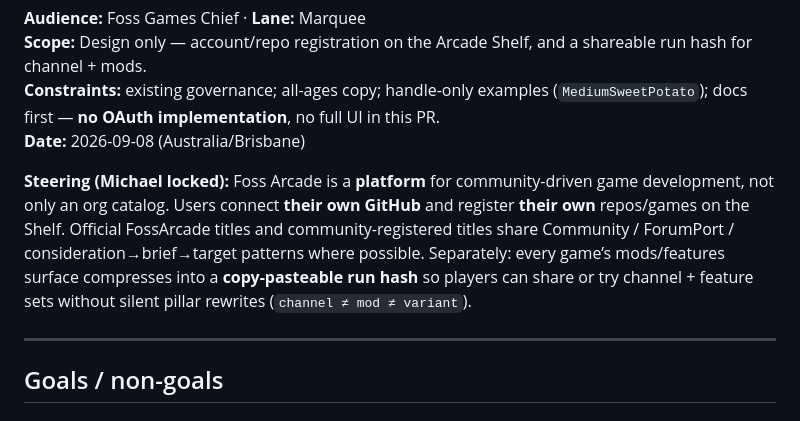
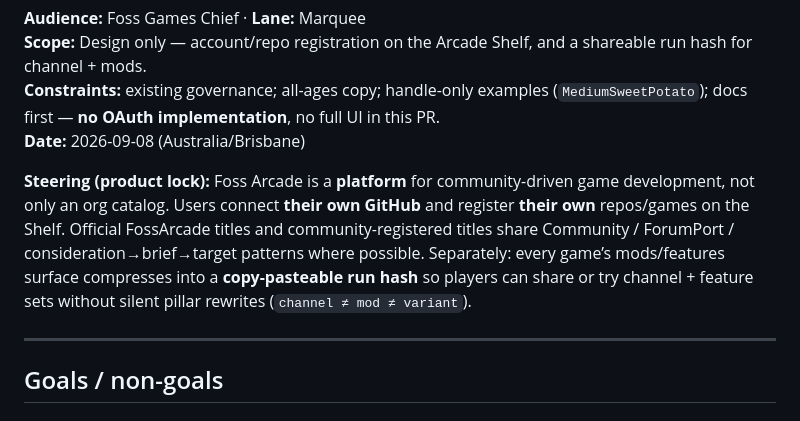
Before and after one commit to FossArcade/foss-arcade, a Markdown page: docs/design/shelf-byo-github-and-run-hash.md, the part around the change. Rendered like a GitHub page.

Commit message:
docs: scrub personal name from BYO/run-hash steering line
Signed-off-by: MediumSweetPotato <325427902+MediumSweetPotato@users.noreply.github.com>

```diff
--- a/docs/design/shelf-byo-github-and-run-hash.md
+++ b/docs/design/shelf-byo-github-and-run-hash.md
@@ -5,7 +5,7 @@
 **Constraints:** existing governance; all-ages copy; handle-only examples (`MediumSweetPotato`); docs first — **no OAuth implementation**, no full UI in this PR.
 **Date:** 2026-09-08 (Australia/Brisbane)
 
-**Steering (Michael locked):** Foss Arcade is a **platform** for community-driven game development, not only an org catalog. Users connect **their own GitHub** and register **their own** repos/games on the Shelf. Official FossArcade titles and community-registered titles share Community / ForumPort / consideration→brief→target patterns where possible. Separately: every game’s mods/features surface compresses into a **copy-pasteable run hash** so players can share or try channel + feature sets without silent pillar rewrites (`channel ≠ mod ≠ variant`).
+**Steering (product lock):** Foss Arcade is a **platform** for community-driven game development, not only an org catalog. Users connect **their own GitHub** and register **their own** repos/games on the Shelf. Official FossArcade titles and community-registered titles share Community / ForumPort / consideration→brief→target patterns where possible. Separately: every game’s mods/features surface compresses into a **copy-pasteable run hash** so players can share or try channel + feature sets without silent pillar rewrites (`channel ≠ mod ≠ variant`).
 
 ---
 
```
